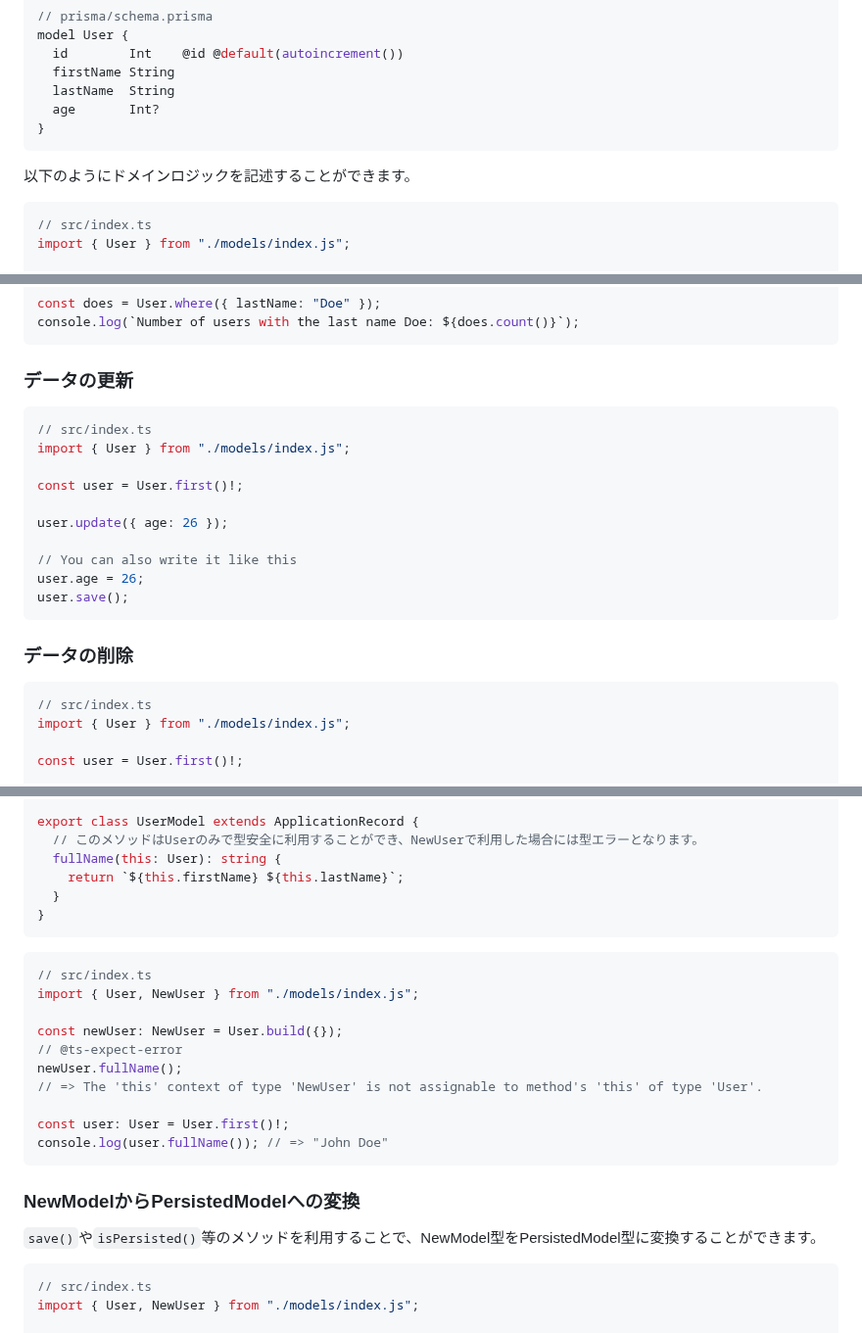
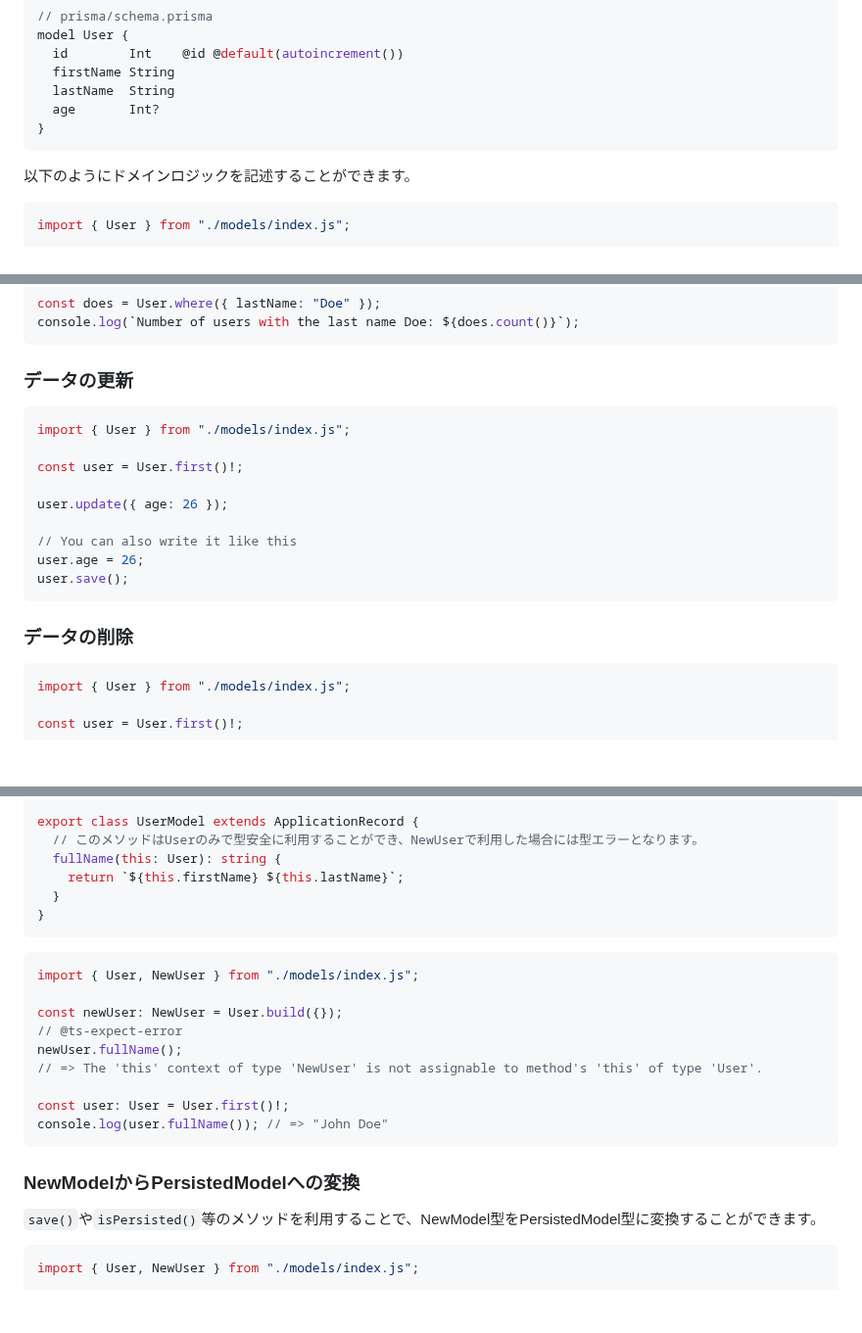
Before and after one commit to koyopro/accella, a Markdown page: packages/accel-record/README_ja.md, 3 parts joined by grey strips. Shown at 98% size. Rendered like a GitHub page; blank space fills up the shorter version.

````diff
--- a/packages/accel-record/README_ja.md
+++ b/packages/accel-record/README_ja.md
@@ -32,7 +32,6 @@ model User {
 以下のようにドメインロジックを記述することができます。
 
 ```ts
-// src/index.ts
 import { User } from "./models/index.js";
 
 const user: User = User.create({
@@ -210,7 +206,6 @@ console.log(`Number of users with the last name Doe: ${does.count()}`);
 ### データの更新
 
 ```ts
-// src/index.ts
 import { User } from "./models/index.js";
 
 const user = User.first()!;
@@ -225,7 +220,6 @@ user.save();
 ### データの削除
 
 ```ts
-// src/index.ts
 import { User } from "./models/index.js";
 
 const user = User.first()!;
@@ -328,7 +320,6 @@ export class UserModel extends ApplicationRecord {
 ```
 
 ```ts
-// src/index.ts
 import { User, NewUser } from "./models/index.js";
 
 const newUser: NewUser = User.build({});
@@ -345,7 +336,6 @@ console.log(user.fullName()); // => "John Doe"
 `save()`や`isPersisted()`等のメソッドを利用することで、NewModel型をPersistedModel型に変換することができます。
 
 ```ts
-// src/index.ts
 import { User, NewUser } from "./models/index.js";
 
 // NewModel型のユーザーを用意
````
Also changed, not shown: other parts of packages/accel-record/README_ja.md (+0 -5 lines), packages/accel-record/README.md (+0 -10 lines).
